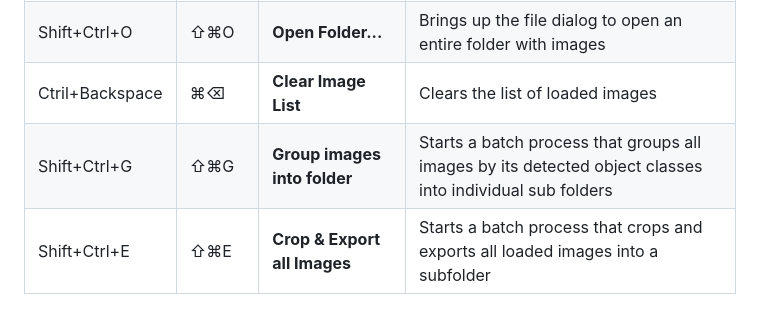
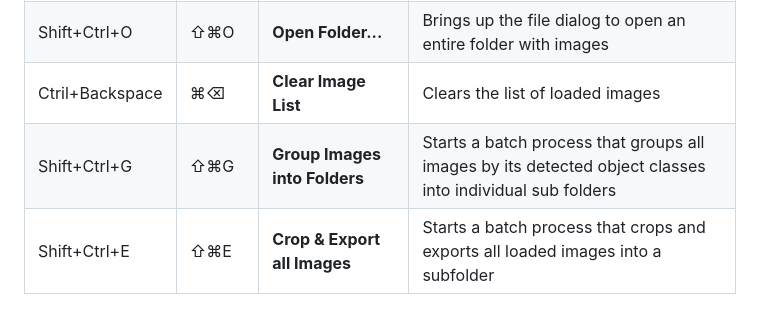
Before and after one commit to kenwer/detectorist, a Markdown page: README.md, the part around one of its changes. GitHub-like rendering.

```diff
--- a/README.md
+++ b/README.md
@@ -61,7 +61,7 @@ Download the binary for your operating system from the [release page](https://gi
 | Ctrl+O          | ⌘O  | **Open Image(s)...** | Brings up the file dialog to load one or more images |
 | Shift+Ctrl+O    | ⇧⌘O | **Open Folder...** | Brings up the file dialog to open an entire folder with images |
 | Ctril+Backspace | ⌘⌫  | **Clear Image List** | Clears the list of loaded images |
-| Shift+Ctrl+G    | ⇧⌘G | **Group images into folder** | Starts a batch process that groups all images by its detected object classes into individual sub folders |
+| Shift+Ctrl+G    | ⇧⌘G | **Group Images into Folders** | Starts a batch process that groups all images by its detected object classes into individual sub folders |
 | Shift+Ctrl+E    | ⇧⌘E | **Crop & Export all Images** | Starts a batch process that crops and exports all loaded images into a subfolder |
 
 #### Shortcuts that operate on a set of selected images
```
Also changed, not shown: other parts of README.md (+1 -1 lines).
